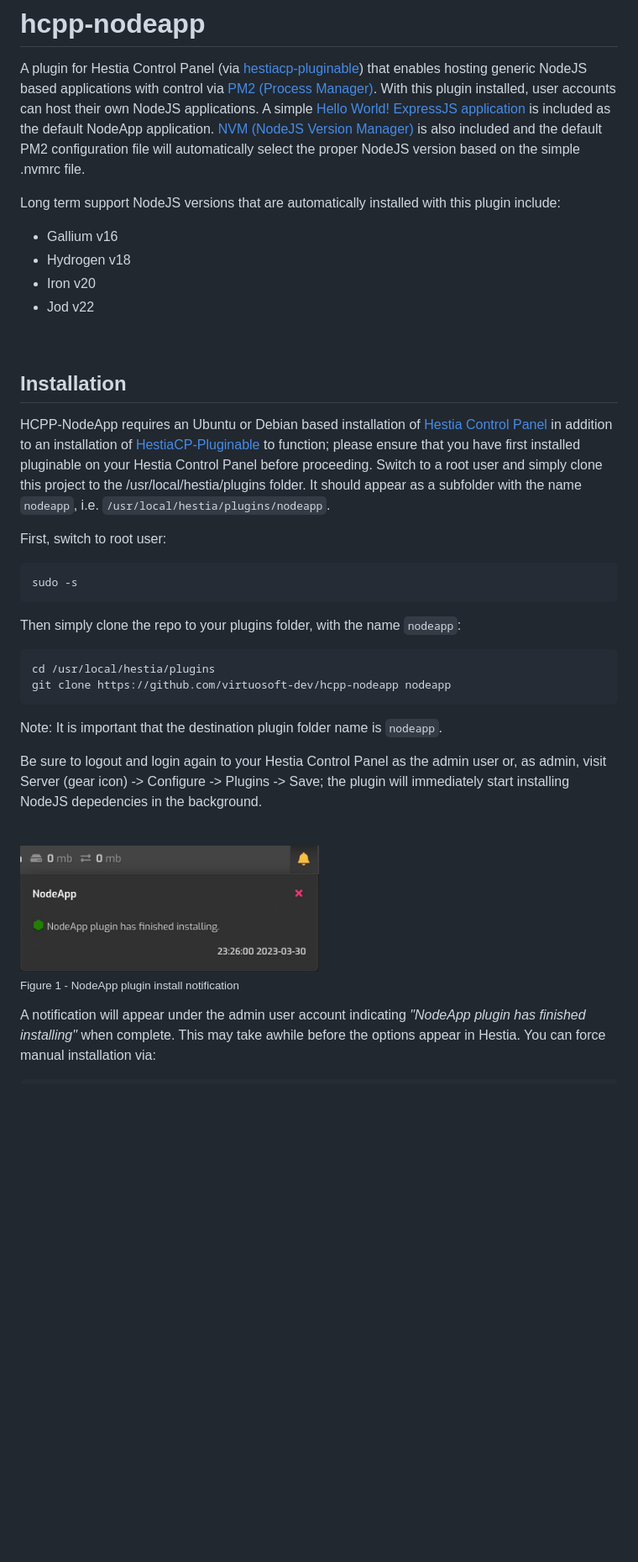
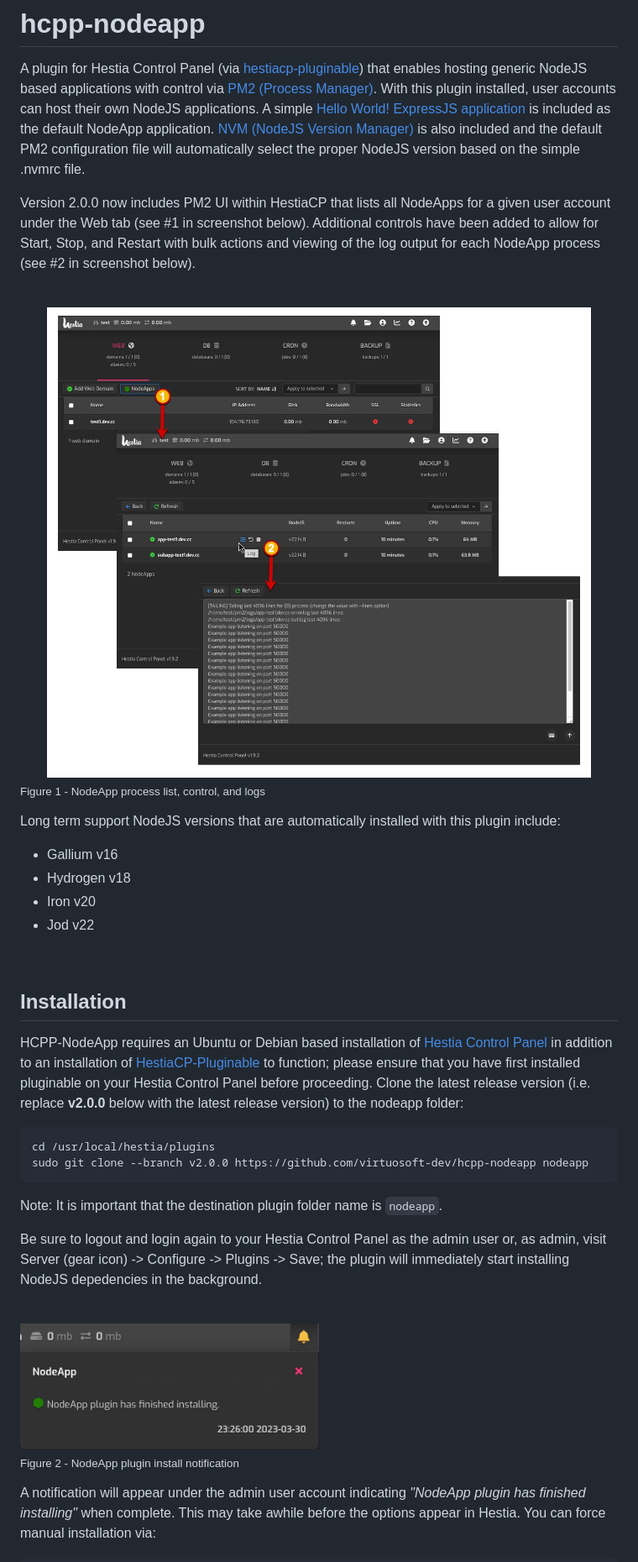
Before and after one commit to virtuosoft-dev/hcpp-nodeapp, a Markdown page: README.md, the part around one of its changes. Shown at 84% size. Drawn GitHub-style; pictures changed too: images/nodeapp-pm2.jpg (added); blank space fills up the shorter version.

````diff
--- a/README.md
+++ b/README.md
@@ -1,10 +1,10 @@
 # hcpp-nodeapp
 A plugin for Hestia Control Panel (via [hestiacp-pluginable](https://github.com/virtuosoft-dev/hestiacp-pluginable)) that enables hosting generic NodeJS based applications with control via [PM2 (Process Manager)](https://pm2.keymetrics.io). With this plugin installed, user accounts can host their own NodeJS applications. A simple [Hello World! ExpressJS application](https://expressjs.com/en/starter/hello-world.html) is included as the default NodeApp application. [NVM (NodeJS Version Manager)](https://github.com/nvm-sh/nvm) is also included and the default PM2 configuration file will automatically select the proper NodeJS version based on the simple .nvmrc file.
 
+Version 2.0.0 now includes PM2 UI within HestiaCP that lists all NodeApps for a given user account under the Web tab (see #1 in screenshot below). Additional controls have been added to allow for Start, Stop, and Restart with bulk actions and viewing of the log output for each NodeApp process (see #2 in screenshot below).
 
-
-
-
+<br><img src='images/nodeapp-pm2.jpg' width='100%'><br>
+<sub>Figure 1 - NodeApp process list, control, and logs</sub>
 
 Long term support NodeJS versions that are automatically installed with this plugin include:
 
@@ -15,27 +15,19 @@ Long term support NodeJS versions that are automatically installed with this plu
 
 &nbsp;
 ## Installation
-HCPP-NodeApp requires an Ubuntu or Debian based installation of [Hestia Control Panel](https://hestiacp.com) in addition to an installation of [HestiaCP-Pluginable](https://github.com/virtuosoft-dev/hestiacp-pluginable) to function; please ensure that you have first installed pluginable on your Hestia Control Panel before proceeding. Switch to a root user and simply clone this project to the /usr/local/hestia/plugins folder. It should appear as a subfolder with the name `nodeapp`, i.e. `/usr/local/hestia/plugins/nodeapp`.
-
-First, switch to root user:
-```
-sudo -s
-```
-
-Then simply clone the repo to your plugins folder, with the name `nodeapp`:
+HCPP-NodeApp requires an Ubuntu or Debian based installation of [Hestia Control Panel](https://hestiacp.com) in addition to an installation of [HestiaCP-Pluginable](https://github.com/virtuosoft-dev/hestiacp-pluginable) to function; please ensure that you have first installed pluginable on your Hestia Control Panel before proceeding. Clone the latest release version (i.e. replace **v2.0.0** below with the latest release version) to the nodeapp folder:
 
 ```
 cd /usr/local/hestia/plugins
-git clone https://github.com/virtuosoft-dev/hcpp-nodeapp nodeapp
+sudo git clone --branch v2.0.0 https://github.com/virtuosoft-dev/hcpp-nodeapp nodeapp
 ```
 
 Note: It is important that the destination plugin folder name is `nodeapp`.
 
-
 Be sure to logout and login again to your Hestia Control Panel as the admin user or, as admin, visit Server (gear icon) -> Configure -> Plugins -> Save; the plugin will immediately start installing NodeJS depedencies in the background.
 
 <br><img src='images/nodeapp-notify.jpg' width='50%'><br>
-<sub>Figure 1 - NodeApp plugin install notification</sub>
+<sub>Figure 2 - NodeApp plugin install notification</sub>
 
 A notification will appear under the admin user account indicating *"NodeApp plugin has finished installing"* when complete. This may take awhile before the options appear in Hestia. You can force manual installation via:
 
````
Also changed, not shown: other parts of README.md (+11 -5 lines), 1 other file.
